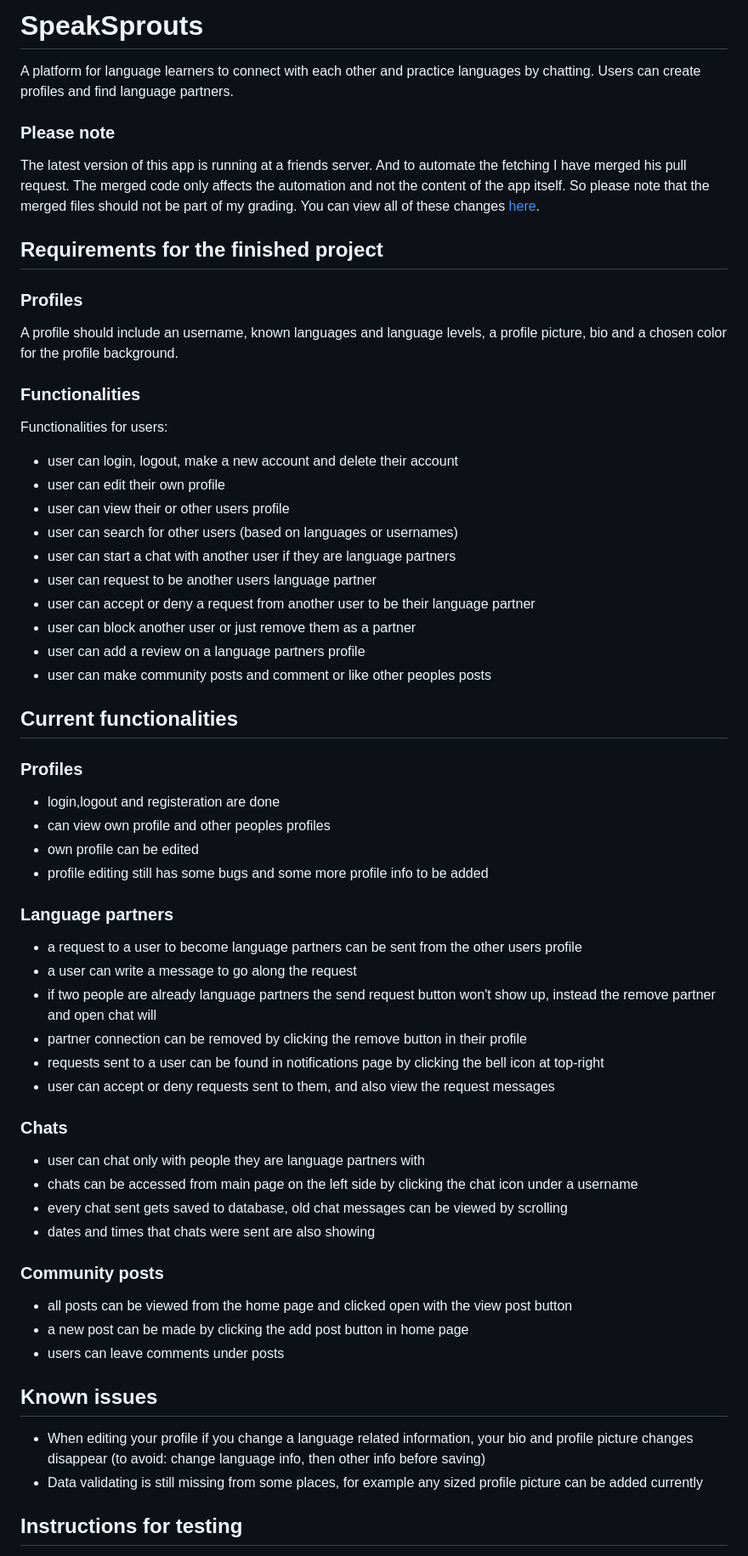
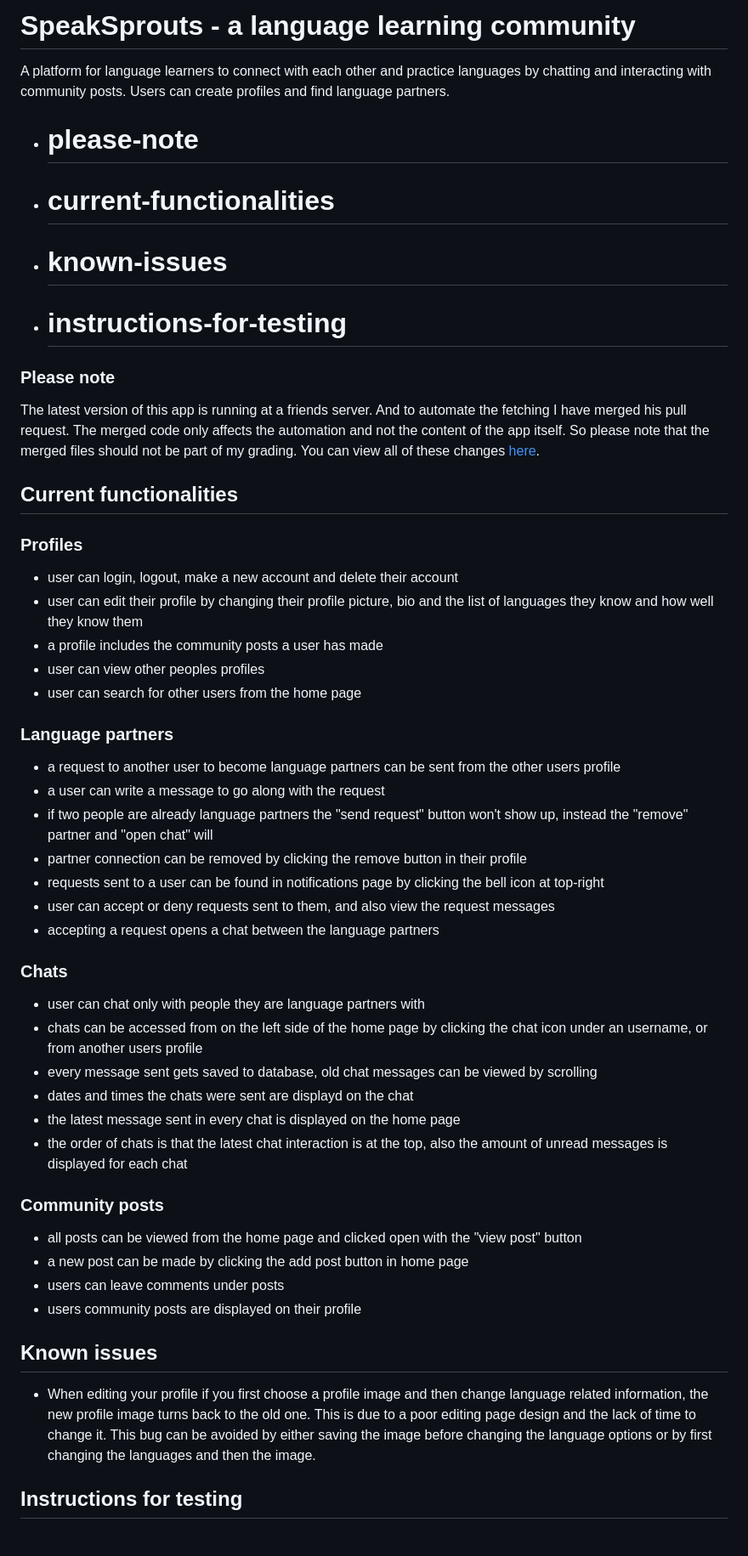
Before and after one commit to Savones/SpeakSprouts, a Markdown page: README.md, the part around one of its changes. Shown at 85% size. Rendered like a GitHub page.

Commit message:
readme updated to match the current state

```diff
--- a/README.md
+++ b/README.md
@@ -1,6 +1,11 @@
-# SpeakSprouts
+# SpeakSprouts - a language learning community
 
-A platform for language learners to connect with each other and practice languages by chatting. Users can create profiles and find language partners.
+A platform for language learners to connect with each other and practice languages by chatting and interacting with community posts. Users can create profiles and find language partners.
+
+- # please-note
+- # current-functionalities
+- # known-issues
+- # instructions-for-testing
 
 ### Please note
 The latest version of this app is running at a friends
@@ -9,63 +14,45 @@ code only affects the automation and not the content of the app itself.
 So please note that the merged files should not be part of my grading.
 You can view all of these changes [here](https://github.com/Savones/SpeakSprouts/pull/1).
 
-## Requirements for the finished project
-
-### Profiles
-
-A profile should include an username, known languages and language levels, a profile picture, bio and a chosen color for the profile background.
-
-
-### Functionalities
-
-Functionalities for users:
-- user can login, logout, make a new account and delete their account
-- user can edit their own profile
-- user can view their or other users profile
-- user can search for other users (based on languages or usernames)
-- user can start a chat with another user if they are language partners
-- user can request to be another users language partner
-- user can accept or deny a request from another user to be their language partner
-- user can block another user or just remove them as a partner
-- user can add a review on a language partners profile
-- user can make community posts and comment or like other peoples posts
-
-
 ## Current functionalities
 
 ### Profiles
 
-- login,logout and registeration are done
-- can view own profile and other peoples profiles
-- own profile can be edited
-- profile editing still has some bugs and some more profile info to be added
+- user can login, logout, make a new account and delete their account
+- user can edit their profile by changing their profile picture, bio and the list of languages they know and how well they know them
+- a profile includes the community posts a user has made
+- user can view other peoples profiles
+- user can search for other users from the home page
 
 ### Language partners
 
-- a request to a user to become language partners can be sent from the other users profile
-- a user can write a message to go along the request
-- if two people are already language partners the send request button won't show up, instead the remove partner and open chat will
+- a request to another user to become language partners can be sent from the other users profile
+- a user can write a message to go along with the request
+- if two people are already language partners the "send request" button won't show up, instead the "remove" partner and "open chat" will
 - partner connection can be removed by clicking the remove button in their profile
 - requests sent to a user can be found in notifications page by clicking the bell icon at top-right
 - user can accept or deny requests sent to them, and also view the request messages
+- accepting a request opens a chat between the language partners
 
 ### Chats
 
 - user can chat only with people they are language partners with
-- chats can be accessed from main page on the left side by clicking the chat icon under a username
-- every chat sent gets saved to database, old chat messages can be viewed by scrolling
-- dates and times that chats were sent are also showing
+- chats can be accessed from on the left side of the home page by clicking the chat icon under an username, or from another users profile
+- every message sent gets saved to database, old chat messages can be viewed by scrolling
+- dates and times the chats were sent are displayd on the chat
+- the latest message sent in every chat is displayed on the home page
+- the order of chats is that the latest chat interaction is at the top, also the amount of unread messages is displayed for each chat
 
 ### Community posts
 
-- all posts can be viewed from the home page and clicked open with the view post button
+- all posts can be viewed from the home page and clicked open with the "view post" button
 - a new post can be made by clicking the add post button in home page
 - users can leave comments under posts
+- users community posts are displayed on their profile
 
 ## Known issues
 
-- When editing your profile if you change a language related information, your bio and profile picture changes disappear (to avoid: change language info, then other info before saving)
-- Data validating is still missing from some places, for example any sized profile picture can be added currently
+- When editing your profile if you first choose a profile image and then change language related information, the new profile image turns back to the old one. This is due to a poor editing page design and the lack of time to change it. This bug can be avoided by either saving the image before changing the language options or by first changing the languages and then the image.
 
 ## Instructions for testing
 
```
Also changed, not shown: other parts of README.md (+3 -3 lines).
